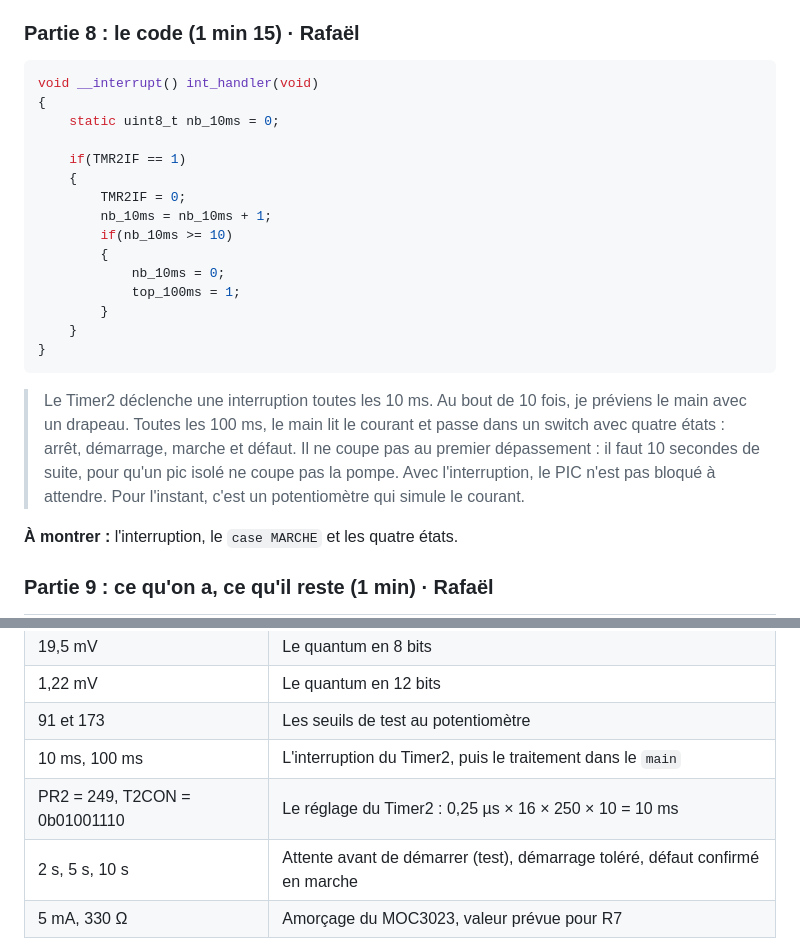
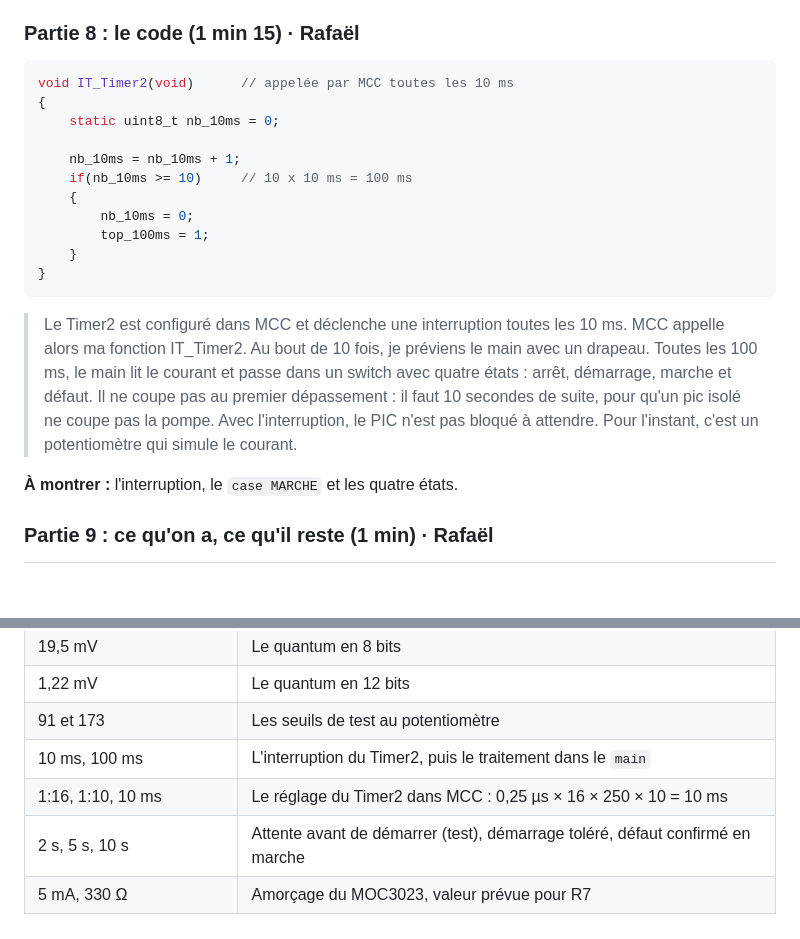
Before and after one commit to glm02/projet-vide-cave, a Markdown page: 05_Notes/Obsidian/22 - Soutenance - Consignes et texte.md, 2 parts joined by grey strips. Drawn GitHub-style; blank space fills up the shorter version.

````diff
--- a/05_Notes/Obsidian/22 - Soutenance - Consignes et texte.md
+++ b/05_Notes/Obsidian/22 - Soutenance - Consignes et texte.md
@@ -134,24 +134,20 @@ La répartition entre vous deux est une proposition, à adapter. Les durées fon
 ### Partie 8 : le code (1 min 15) · Rafaël
 
 ```c
-void __interrupt() int_handler(void)
+void IT_Timer2(void)      // appelée par MCC toutes les 10 ms
 {
     static uint8_t nb_10ms = 0;
 
-    if(TMR2IF == 1)
+    nb_10ms = nb_10ms + 1;
+    if(nb_10ms >= 10)     // 10 x 10 ms = 100 ms
     {
-        TMR2IF = 0;
-        nb_10ms = nb_10ms + 1;
-        if(nb_10ms >= 10)
-        {
-            nb_10ms = 0;
-            top_100ms = 1;
-        }
+        nb_10ms = 0;
+        top_100ms = 1;
     }
 }
 ```
 
-> Le Timer2 déclenche une interruption toutes les 10 ms. Au bout de 10 fois, je préviens le main avec un drapeau. Toutes les 100 ms, le main lit le courant et passe dans un switch avec quatre états : arrêt, démarrage, marche et défaut. Il ne coupe pas au premier dépassement : il faut 10 secondes de suite, pour qu'un pic isolé ne coupe pas la pompe. Avec l'interruption, le PIC n'est pas bloqué à attendre. Pour l'instant, c'est un potentiomètre qui simule le courant.
+> Le Timer2 est configuré dans MCC et déclenche une interruption toutes les 10 ms. MCC appelle alors ma fonction IT_Timer2. Au bout de 10 fois, je préviens le main avec un drapeau. Toutes les 100 ms, le main lit le courant et passe dans un switch avec quatre états : arrêt, démarrage, marche et défaut. Il ne coupe pas au premier dépassement : il faut 10 secondes de suite, pour qu'un pic isolé ne coupe pas la pompe. Avec l'interruption, le PIC n'est pas bloqué à attendre. Pour l'instant, c'est un potentiomètre qui simule le courant.
 
 **À montrer :** l'interruption, le `case MARCHE` et les quatre états.
 
@@ -202,6 +198,6 @@ Le code ligne par ligne : [[24 - Mon code simple ligne par ligne]]. Le reste est
 | 1,22 mV | Le quantum en 12 bits |
 | 91 et 173 | Les seuils de test au potentiomètre |
 | 10 ms, 100 ms | L'interruption du Timer2, puis le traitement dans le `main` |
-| PR2 = 249, T2CON = 0b01001110 | Le réglage du Timer2 : 0,25 µs × 16 × 250 × 10 = 10 ms |
+| 1:16, 1:10, 10 ms | Le réglage du Timer2 dans MCC : 0,25 µs × 16 × 250 × 10 = 10 ms |
 | 2 s, 5 s, 10 s | Attente avant de démarrer (test), démarrage toléré, défaut confirmé en marche |
 | 5 mA, 330 Ω | Amorçage du MOC3023, valeur prévue pour R7 |
````
Also changed, not shown: other parts of 05_Notes/Obsidian/22 - Soutenance - Consignes et texte.md (+2 -2 lines), 05_Notes/Obsidian/24 - Mon code simple ligne par ligne.md (+31 -60 lines), 05_Notes/Obsidian/25 - Texte des diapos.md (+13 -13 lines).
